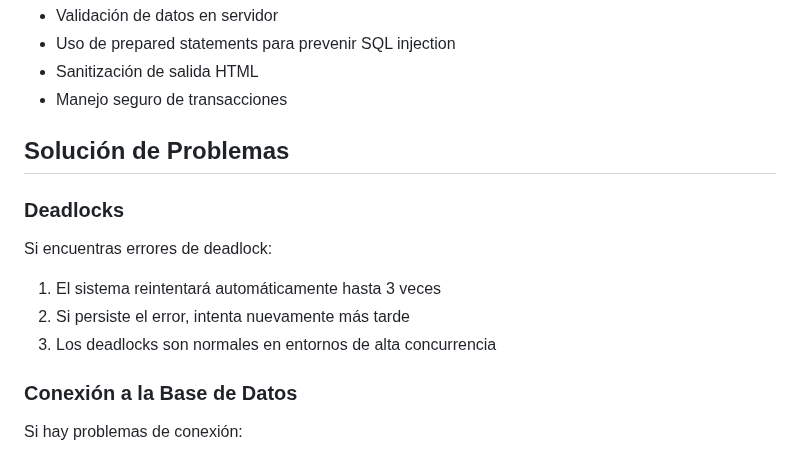
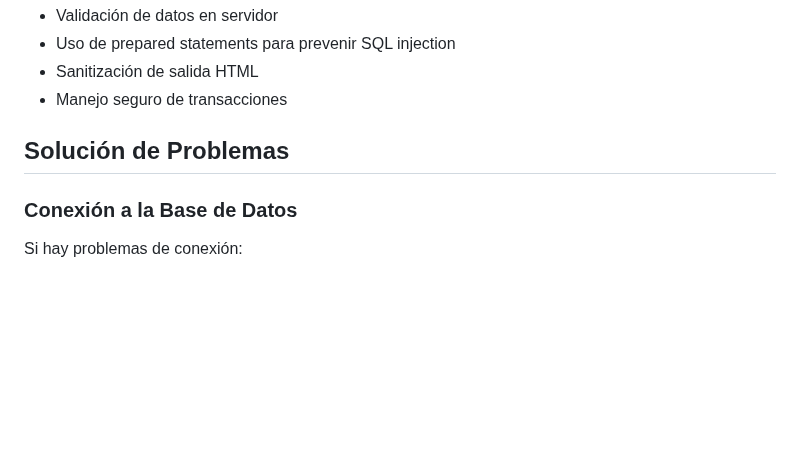
Before and after one commit to rafaelmontes8/AppCitas, a Markdown page: README.md, the part around the change. Rendered like a GitHub page; blank space fills up the shorter version.

Commit message:
cambio del readme

```diff
--- a/README.md
+++ b/README.md
@@ -163,12 +163,6 @@ Para ver todas las citas programadas:
 
 ## Solución de Problemas
 
-### Deadlocks
-Si encuentras errores de deadlock:
-1. El sistema reintentará automáticamente hasta 3 veces
-2. Si persiste el error, intenta nuevamente más tarde
-3. Los deadlocks son normales en entornos de alta concurrencia
-
 ### Conexión a la Base de Datos
 Si hay problemas de conexión:
 1. Verifica que los contenedores Docker estén corriendo
```
